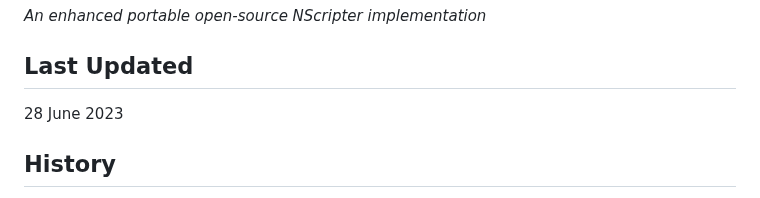
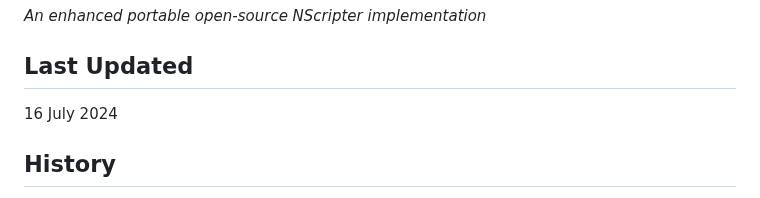
Before and after one commit to Galladite27/ONScripter-EN, a Markdown page: README.md, the part around the change. Rendered like a GitHub page.

```diff
--- a/README.md
+++ b/README.md
@@ -2,7 +2,7 @@
 *An enhanced portable open-source NScripter implementation*
 
 ## Last Updated
-28 June 2023
+16 July 2024
 
 ## History
 Naoki Takahashi's [NScripter](https://nscripter.com/) is a popular Japanese game engine used for both commercial and free novel games.  It attained popularity due to its liberal terms of use and relative simplicity.  However, it is closed source software and only available for Windows.
```
